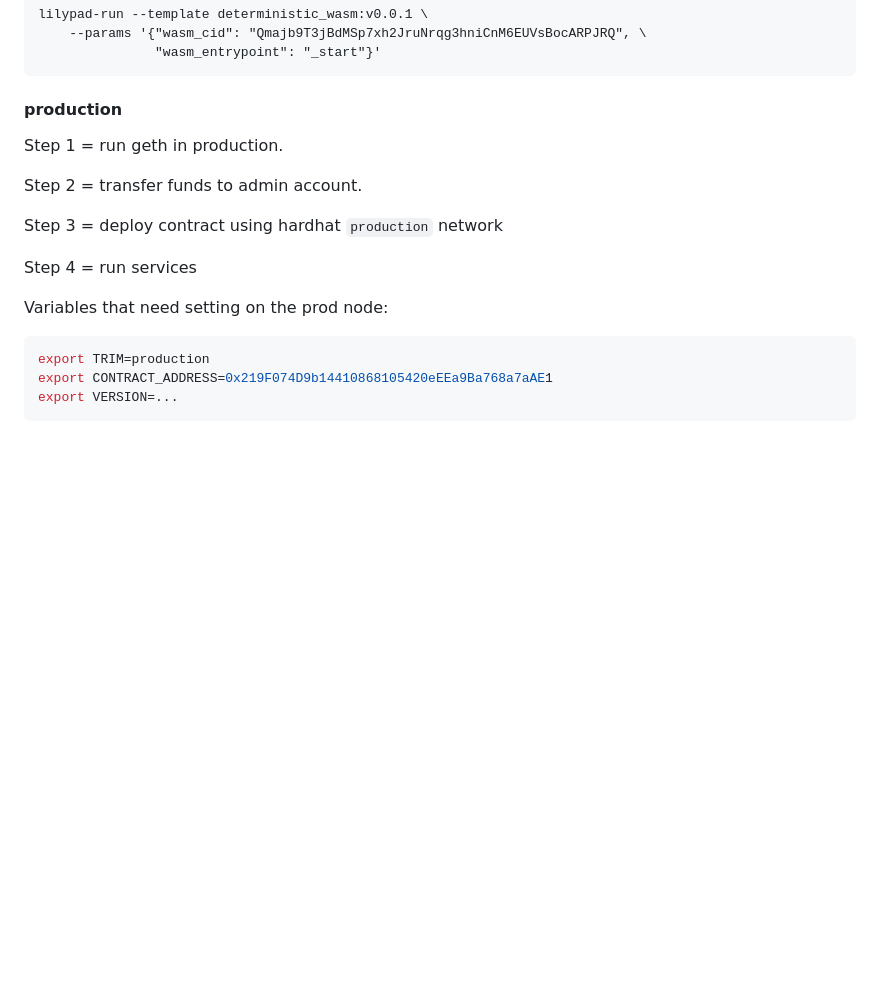
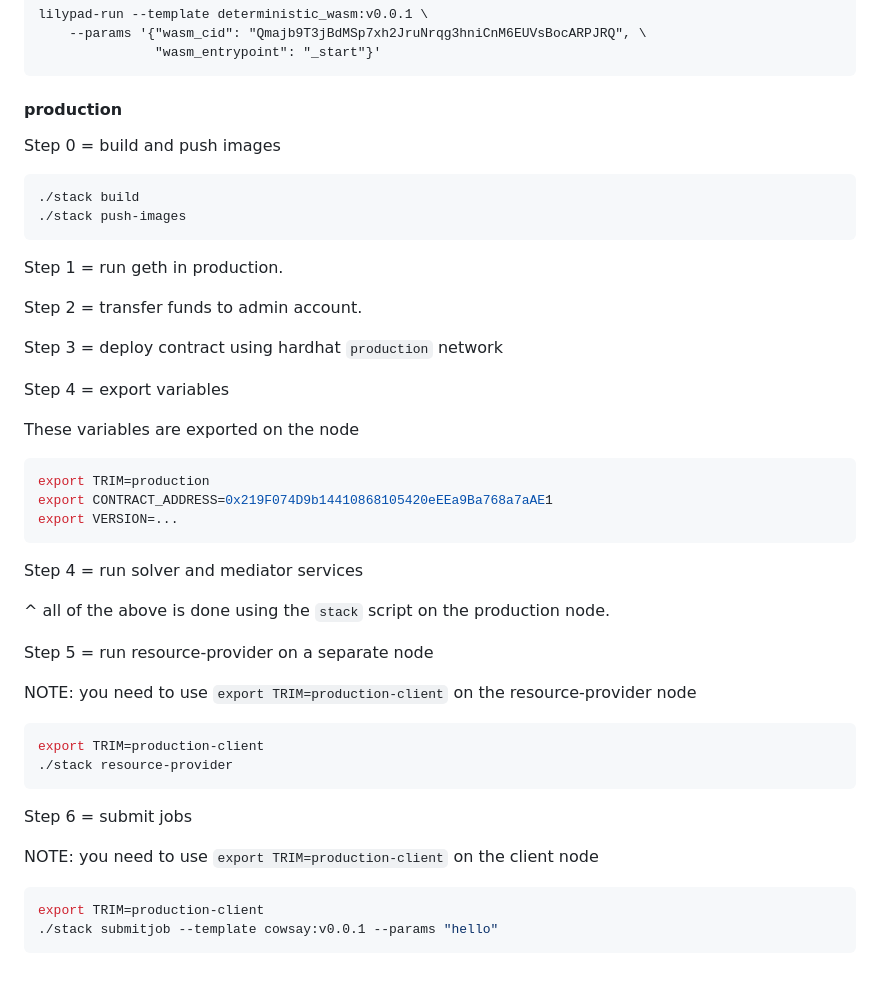
Before and after one commit to Lilypad-Tech/lilypad-modicum, a Markdown page: README.md, the part around the change. Drawn GitHub-style; blank space fills up the shorter version.

Commit message:
add notes for running services in prod

````diff
--- a/README.md
+++ b/README.md
@@ -221,18 +221,47 @@ lilypad-run --template deterministic_wasm:v0.0.1 \
 
 #### production
 
+Step 0 = build and push images
+
+```bash
+./stack build
+./stack push-images
+```
+
 Step 1 = run geth in production.
 
 Step 2 = transfer funds to admin account.
 
 Step 3 = deploy contract using hardhat `production` network
 
-Step 4 = run services
+Step 4 = export variables
 
-Variables that need setting on the prod node:
+These variables are exported on the node
 
 ```bash
 export TRIM=production
 export CONTRACT_ADDRESS=0x219F074D9b14410868105420eEEa9Ba768a7aAE1
 export VERSION=...
 ```
+
+Step 4 = run solver and mediator services
+
+^ all of the above is done using the `stack` script on the production node.
+
+Step 5 = run resource-provider on a separate node
+
+NOTE: you need to use `export TRIM=production-client` on the resource-provider node
+
+```bash
+export TRIM=production-client
+./stack resource-provider
+```
+
+Step 6 = submit jobs
+
+NOTE: you need to use `export TRIM=production-client` on the client node
+
+```bash
+export TRIM=production-client
+./stack submitjob --template cowsay:v0.0.1 --params "hello"
+```
````
